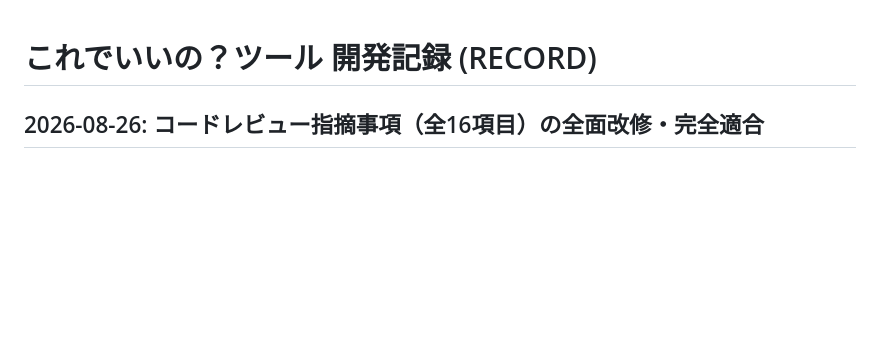
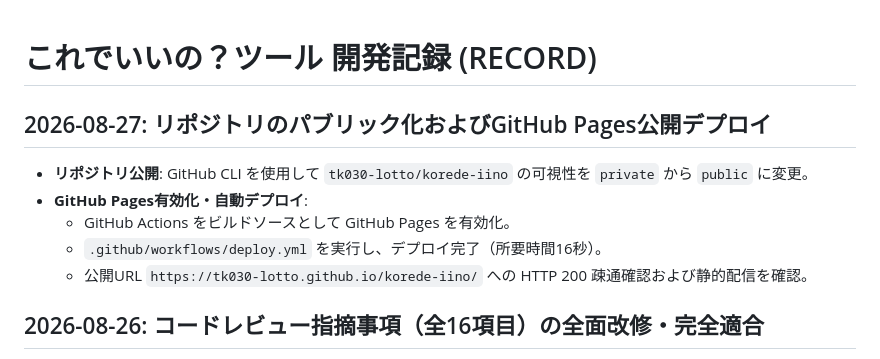
Before and after one commit to tk030-lotto/korede-iino, a Markdown page: RECORD.md, the part around the change. Rendered like a GitHub page; blank space fills up the shorter version.

Commit message:
docs: リポジトリ公開およびGitHub Pagesデプロイ記録を更新

```diff
--- a/RECORD.md
+++ b/RECORD.md
@@ -1,4 +1,12 @@
 # これでいいの？ツール 開発記録 (RECORD)
+
+## 2026-08-27: リポジトリのパブリック化およびGitHub Pages公開デプロイ
+- **リポジトリ公開**: GitHub CLI を使用して `tk030-lotto/korede-iino` の可視性を `private` から `public` に変更。
+- **GitHub Pages有効化・自動デプロイ**:
+  - GitHub Actions をビルドソースとして GitHub Pages を有効化。
+  - `.github/workflows/deploy.yml` を実行し、デプロイ完了（所要時間16秒）。
+  - 公開URL `https://tk030-lotto.github.io/korede-iino/` への HTTP 200 疎通確認および静的配信を確認。
+
 
 ## 2026-08-26: コードレビュー指摘事項（全16項目）の全面改修・完全適合
 - コードレビュー報告書（code_review_report.md）の全指摘事項を改修・適合:
```
